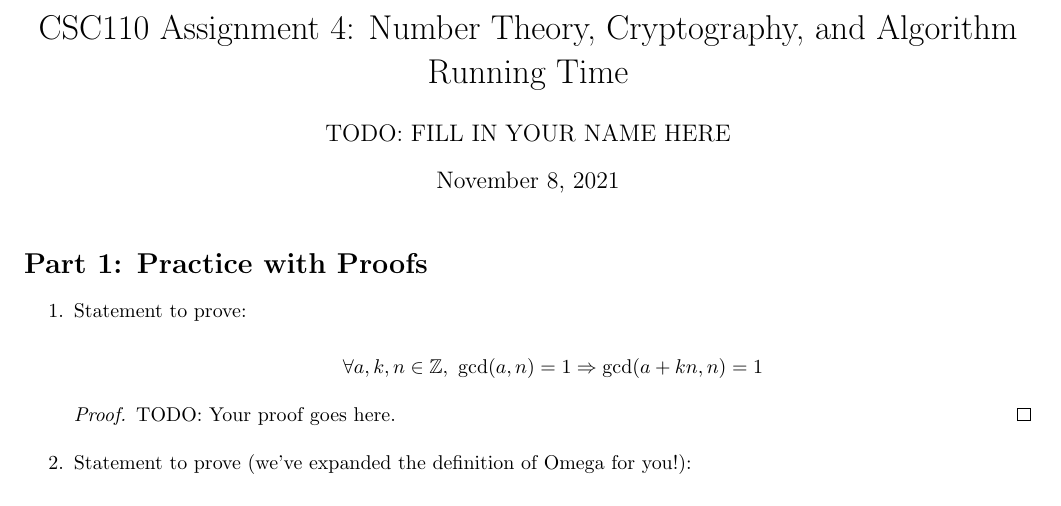
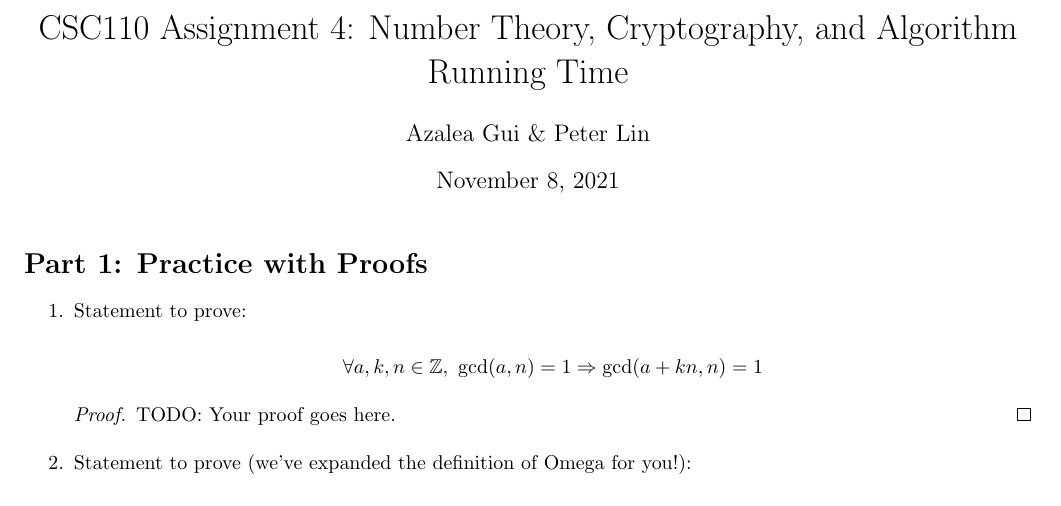
Before and after one commit to hykilpikonna/CSC110, a LaTeX problem sheet (assignments/a4/a4.tex): part of page 1 of 3, cut so that both start at the same text. Compiled offline with pdfLaTeX.

Commit message:
[+] A4 Name

```diff
--- a/assignments/a4/a4.tex
+++ b/assignments/a4/a4.tex
@@ -6,7 +6,7 @@
 \usepackage[margin=0.75in]{geometry}
 
 \title{CSC110 Assignment 4: Number Theory, Cryptography, and Algorithm Running Time}
-\author{TODO: FILL IN YOUR NAME HERE}
+\author{Azalea Gui \& Peter Lin}
 \date{\today}
 
 % Some useful LaTeX commands. You are free to use these or not, and also add your own.
```
